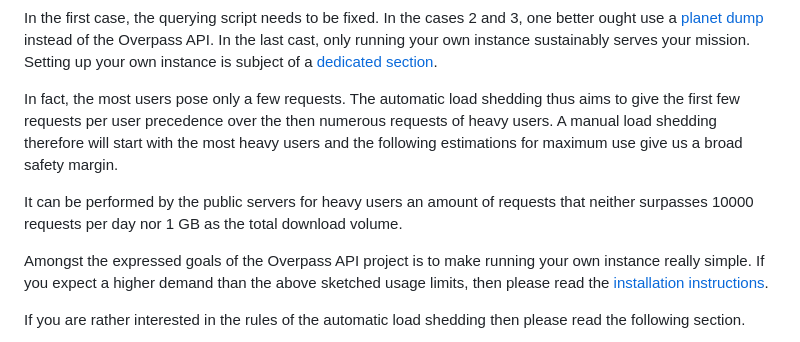
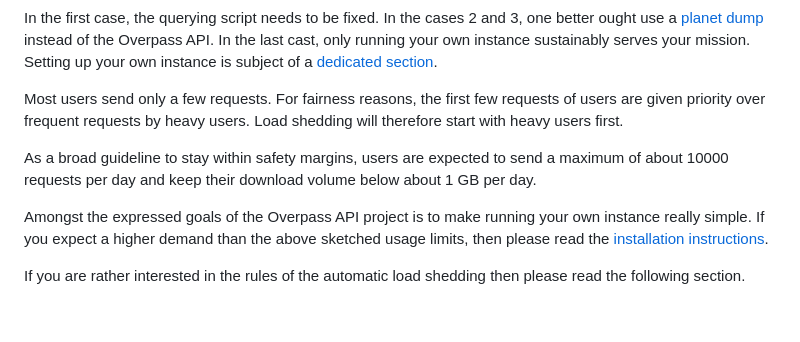
Before and after one commit to drolbr/overpass-doc, a Markdown page: en/preface/commons.md, the part around the change. Drawn GitHub-style; blank space fills up the shorter version.

Commit message:
Use Woazboat's text suggestion to improve limit explaination

```diff
--- a/en/preface/commons.md
+++ b/en/preface/commons.md
@@ -34,14 +34,13 @@ In the cases 2 and 3, one better ought use a [planet dump](https://wiki.openstre
 In the last cast, only running your own instance sustainably serves your mission.
 Setting up your own instance is subject of a [dedicated section](../more_info/setup.md).
 
-In fact, the most users pose only a few requests.
-The automatic load shedding thus aims
-to give the first few requests per user precedence over the then numerous requests of heavy users.
-A manual load shedding therefore will start with the most heavy users
-and the following estimations for maximum use give us a broad safety margin.
+Most users send only a few requests.
+For fairness reasons, the first few requests of users are given priority over frequent requests by heavy users.
+Load shedding will therefore start with heavy users first.
 
-It can be performed by the public servers for heavy users an amount of requests
-that neither surpasses 10000 requests per day nor 1 GB as the total download volume.
+As a broad guideline to stay within safety margins,
+users are expected to send a maximum of about 10000 requests per day
+and keep their download volume below about 1 GB per day.
 
 Amongst the expressed goals of the Overpass API project is to make running your own instance really simple.
 If you expect a higher demand than the above sketched usage limits,
```
